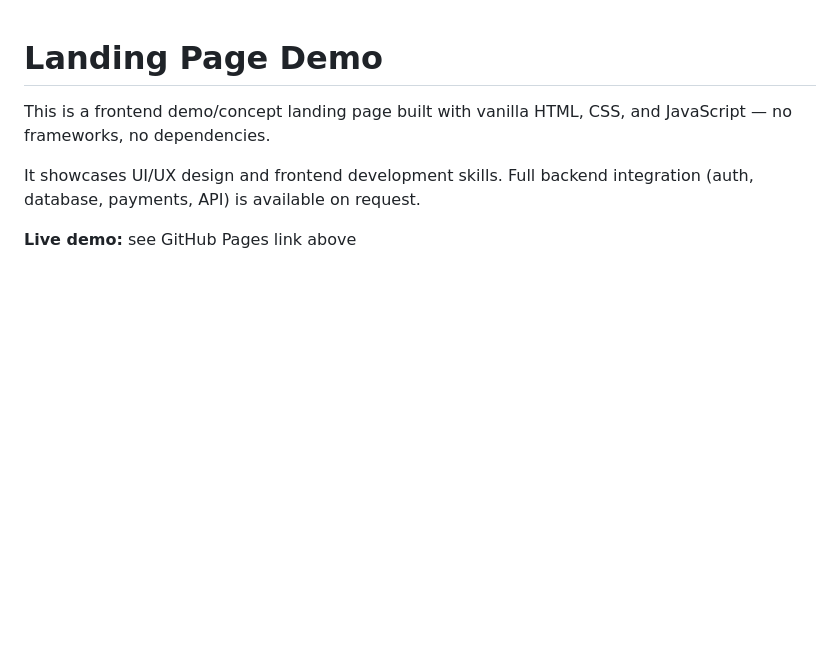
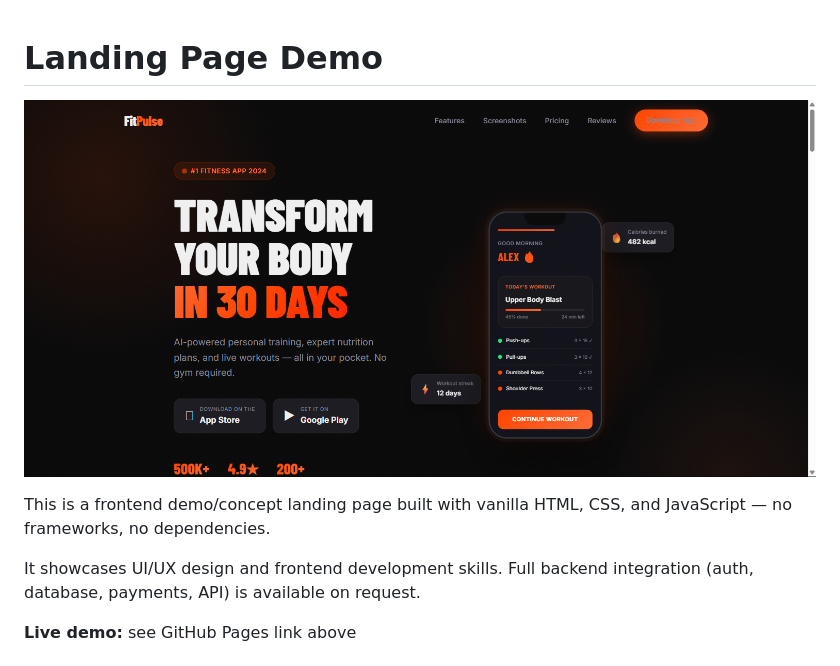
Before and after one commit to shwarzdev/landing-fitness-app, a Markdown page: README.md, the part around the change. Drawn GitHub-style; pictures changed too: screenshot.png (added); blank space fills up the shorter version.

Commit message:
docs: add screenshot

```diff
--- a/README.md
+++ b/README.md
@@ -1,4 +1,6 @@
 # Landing Page Demo
+
+![Screenshot](screenshot.png)
 
 This is a frontend demo/concept landing page built with vanilla HTML, CSS, and JavaScript — no frameworks, no dependencies.
 
```
